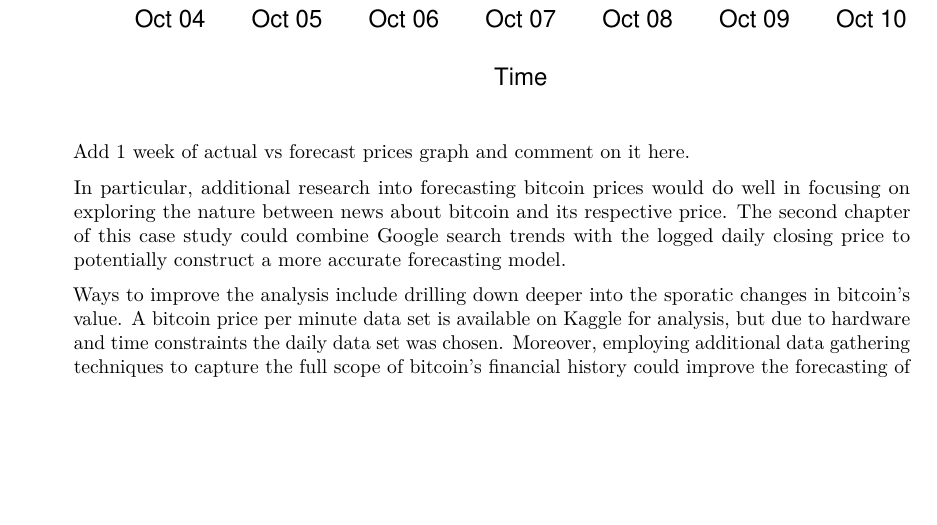
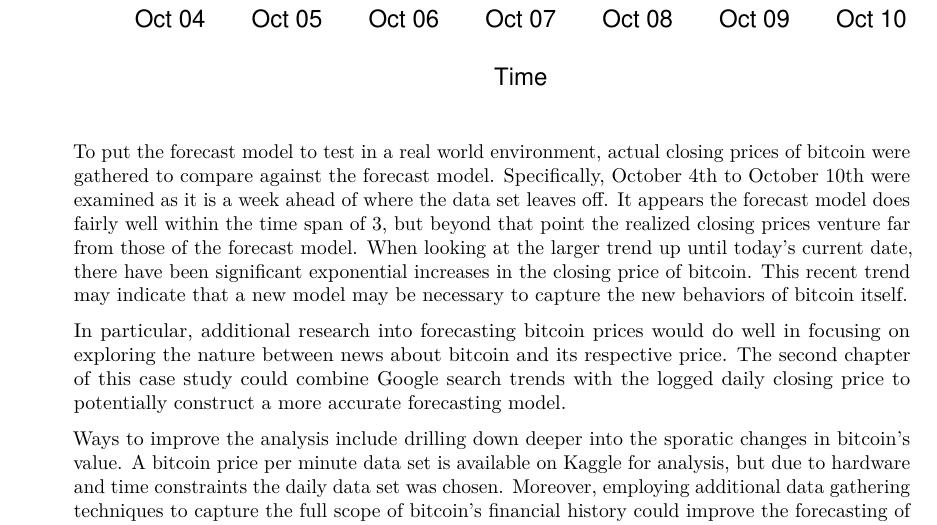
Before and after one commit to msds6372-project2/bitcoin, an R Markdown document (analysis/analysis.Rmd): part of page 11 of 11, cut so that both start at the same text, the shorter picture padded with empty space. Rendered offline with R 4.5, knitr and Pandoc, then LaTeX, with nearby package versions; both versions are drawn in the output format of the newer one; some code elsewhere in the file could not run offline.

Commit message:
Polished conclusion.

````diff
--- a/analysis/analysis.Rmd
+++ b/analysis/analysis.Rmd
@@ -6,9 +6,9 @@ author:
 - David Tran
 date: "11/1/2017"
 output:
+  word_document: default
+  pdf_document: default
   html_document: default
-  pdf_document: default
-  word_document: default
 ---
 
 ```{r setup, include=FALSE}
@@ -285,7 +285,7 @@ legend("topleft",
        inset = c(0.1, 0.1))
 ```
 
-> Add 1 week of actual vs forecast prices graph and comment on it here.
+> To put the forecast model to test in a real world environment, actual closing prices of bitcoin were gathered to compare against the forecast model. Specifically, October 4th to October 10th were examined as it is a week ahead of where the data set leaves off. It appears the forecast model does fairly well within the time span of 3, but beyond that point the realized closing prices venture far from those of the forecast model. When looking at the larger trend up until today's current date, there have been significant exponential increases in the closing price of bitcoin. This recent trend may indicate that a new model may be necessary to capture the new behaviors of bitcoin itself.
 
 > In particular, additional research into forecasting bitcoin prices would do well in focusing on exploring the nature between news about bitcoin and its respective price. The second chapter of this case study could combine Google search trends with the logged daily closing price to potentially construct a more accurate forecasting model.
 
````
Also changed, not shown: 2 other files.
